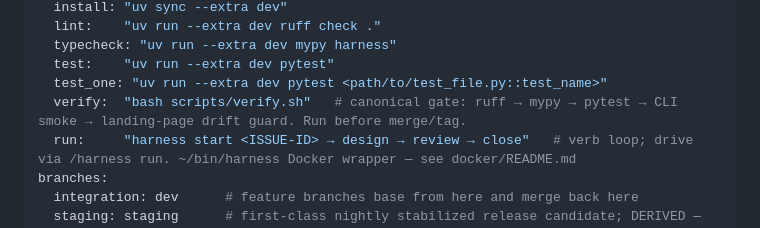
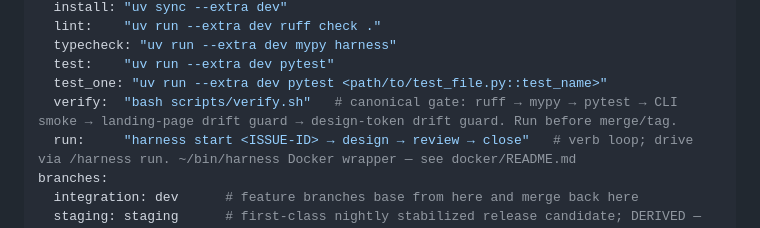
Before and after one commit to sluengen/harness, a Markdown page: CONTEXT.md, the part around the change. Rendered like a GitHub page.

Commit message:
docs: name the design-token drift guard in CONTEXT.md's verify-gate comment (#243)
Review flagged the comment as stale after the new gate step landed.

```diff
--- a/CONTEXT.md
+++ b/CONTEXT.md
@@ -30,7 +30,7 @@ commands:
   typecheck: "uv run --extra dev mypy harness"
   test:    "uv run --extra dev pytest"
   test_one: "uv run --extra dev pytest <path/to/test_file.py::test_name>"
-  verify:  "bash scripts/verify.sh"   # canonical gate: ruff → mypy → pytest → CLI smoke → landing-page drift guard. Run before merge/tag.
+  verify:  "bash scripts/verify.sh"   # canonical gate: ruff → mypy → pytest → CLI smoke → landing-page drift guard → design-token drift guard. Run before merge/tag.
   run:     "harness start <ISSUE-ID> → design → review → close"   # verb loop; drive via /harness run. ~/bin/harness Docker wrapper — see docker/README.md
 branches:
   integration: dev      # feature branches base from here and merge back here
```
